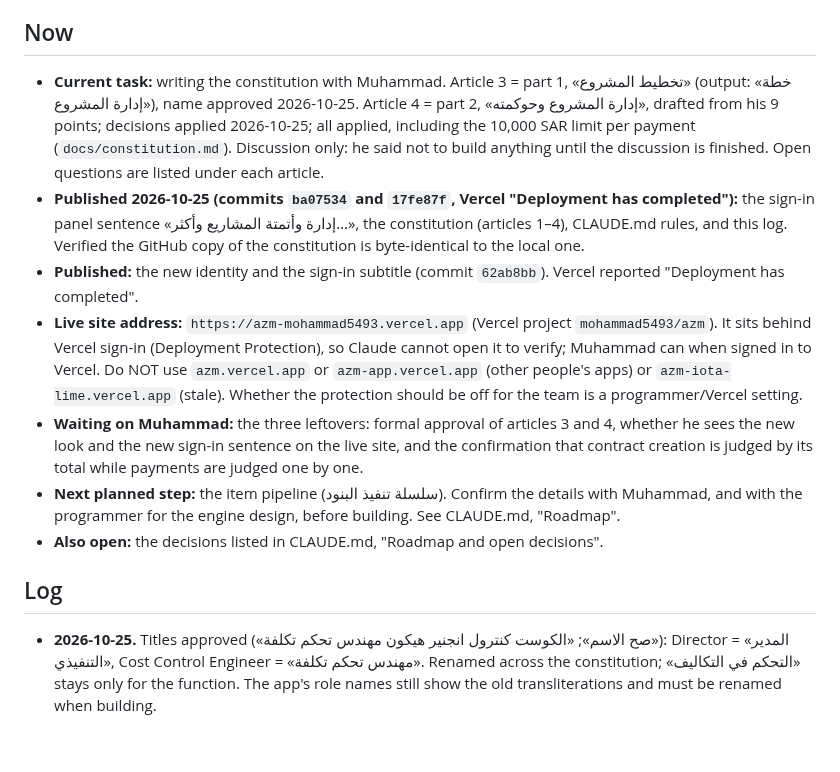
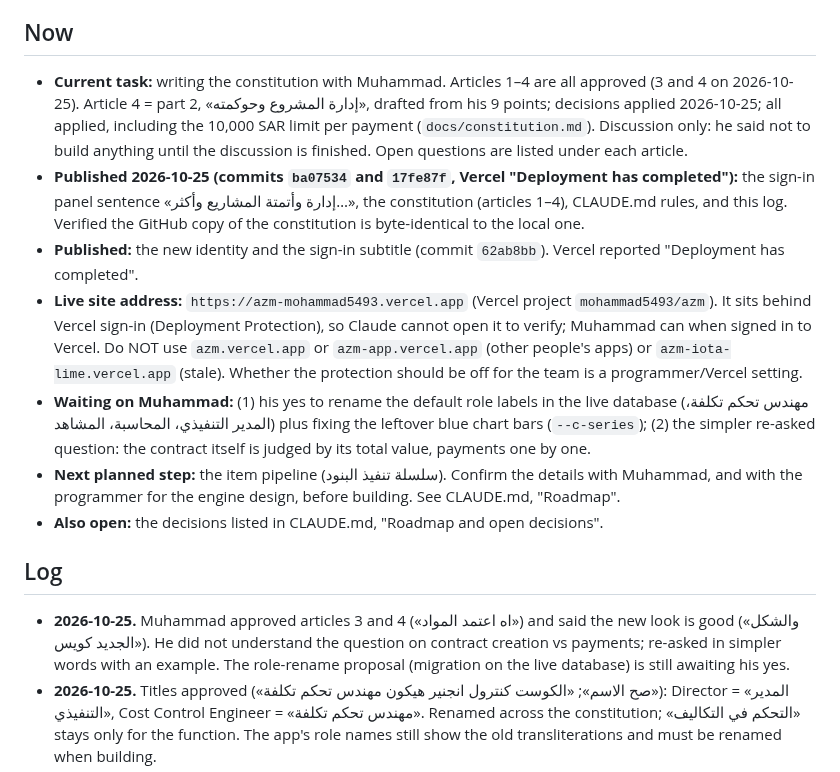
Before and after one commit to mohammadalgebaly-5492/azm, a Markdown page: docs/progress.md, the part around the change. GitHub-like rendering; blank space fills up the shorter version.

```diff
--- a/docs/progress.md
+++ b/docs/progress.md
@@ -4,16 +4,17 @@ The project's memory between chats. Claude reads this at the start of **every**
 
 ## Now
 
-- **Current task:** writing the constitution with Muhammad. Article 3 = part 1, «تخطيط المشروع» (output: «خطة إدارة المشروع»), name approved 2026-10-25. Article 4 = part 2, «إدارة المشروع وحوكمته», drafted from his 9 points; decisions applied 2026-10-25; all applied, including the 10,000 SAR limit per payment (`docs/constitution.md`). Discussion only: he said not to build anything until the discussion is finished. Open questions are listed under each article.
+- **Current task:** writing the constitution with Muhammad. Articles 1–4 are all approved (3 and 4 on 2026-10-25). Article 4 = part 2, «إدارة المشروع وحوكمته», drafted from his 9 points; decisions applied 2026-10-25; all applied, including the 10,000 SAR limit per payment (`docs/constitution.md`). Discussion only: he said not to build anything until the discussion is finished. Open questions are listed under each article.
 - **Published 2026-10-25 (commits `ba07534` and `17fe87f`, Vercel "Deployment has completed"):** the sign-in panel sentence «إدارة وأتمتة المشاريع وأكثر…», the constitution (articles 1–4), CLAUDE.md rules, and this log. Verified the GitHub copy of the constitution is byte-identical to the local one.
 - **Published:** the new identity and the sign-in subtitle (commit `62ab8bb`). Vercel reported "Deployment has completed".
 - **Live site address:** `https://azm-mohammad5493.vercel.app` (Vercel project `mohammad5493/azm`). It sits behind Vercel sign-in (Deployment Protection), so Claude cannot open it to verify; Muhammad can when signed in to Vercel. Do NOT use `azm.vercel.app` or `azm-app.vercel.app` (other people's apps) or `azm-iota-lime.vercel.app` (stale). Whether the protection should be off for the team is a programmer/Vercel setting.
-- **Waiting on Muhammad:** the three leftovers: formal approval of articles 3 and 4, whether he sees the new look and the new sign-in sentence on the live site, and the confirmation that contract creation is judged by its total while payments are judged one by one.
+- **Waiting on Muhammad:** (1) his yes to rename the default role labels in the live database (مهندس تحكم تكلفة، المدير التنفيذي، المحاسبة، المشاهد) plus fixing the leftover blue chart bars (`--c-series`); (2) the simpler re-asked question: the contract itself is judged by its total value, payments one by one.
 - **Next planned step:** the item pipeline (سلسلة تنفيذ البنود). Confirm the details with Muhammad, and with the programmer for the engine design, before building. See CLAUDE.md, "Roadmap".
 - **Also open:** the decisions listed in CLAUDE.md, "Roadmap and open decisions".
 
 ## Log
 
+- **2026-10-25.** Muhammad approved articles 3 and 4 («اه اعتمد المواد») and said the new look is good («والشكل الجديد كويس»). He did not understand the question on contract creation vs payments; re-asked in simpler words with an example. The role-rename proposal (migration on the live database) is still awaiting his yes.
 - **2026-10-25.** Titles approved («صح الاسم»; «الكوست كنترول انجنير هيكون مهندس تحكم تكلفة»): Director = «المدير التنفيذي», Cost Control Engineer = «مهندس تحكم تكلفة». Renamed across the constitution; «التحكم في التكاليف» stays only for the function. The app's role names still show the old transliterations and must be renamed when building.
 - **2026-10-25.** The 10,000 SAR limit is judged per payment, not cumulatively per contract («كل دفعه لوحدها»). Reading applied: contract/PO award by its own total, each payment by its own amount, with the approved-commitment ceiling and the anti-splitting rule kept for new POs and contracts only. Director gets an automatic notice for every Cost Control approval within the limit.
 - **2026-10-25.** Article 4 decisions:
```
Also changed, not shown: docs/constitution.md (+2 -2 lines).
